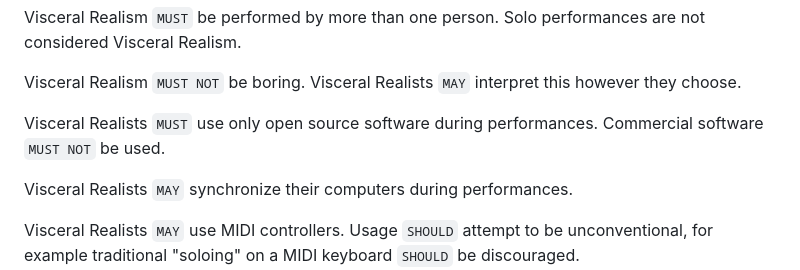
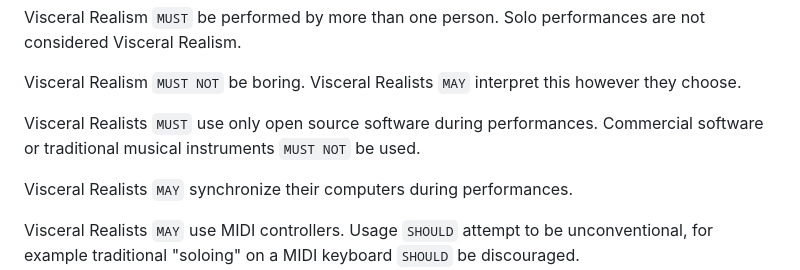
Before and after one commit to visceral-realists/visceral-realists.org, a Markdown page: README.md, the part around the change. Rendered like a GitHub page.

Commit message:
Clarify use of instruments in specifications
This hopefully clears things up while remaining as light on copy and rules as possible.

```diff
--- a/README.md
+++ b/README.md
@@ -27,7 +27,7 @@ Visceral Realism `MUST NOT` be boring. Visceral Realists `MAY` interpret this
 however they choose.
 
 Visceral Realists `MUST` use only open source software during performances.
-Commercial software `MUST NOT` be used.
+Commercial software or traditional musical instruments `MUST NOT` be used.
 
 Visceral Realists `MAY` synchronize their computers during performances.
 
```
